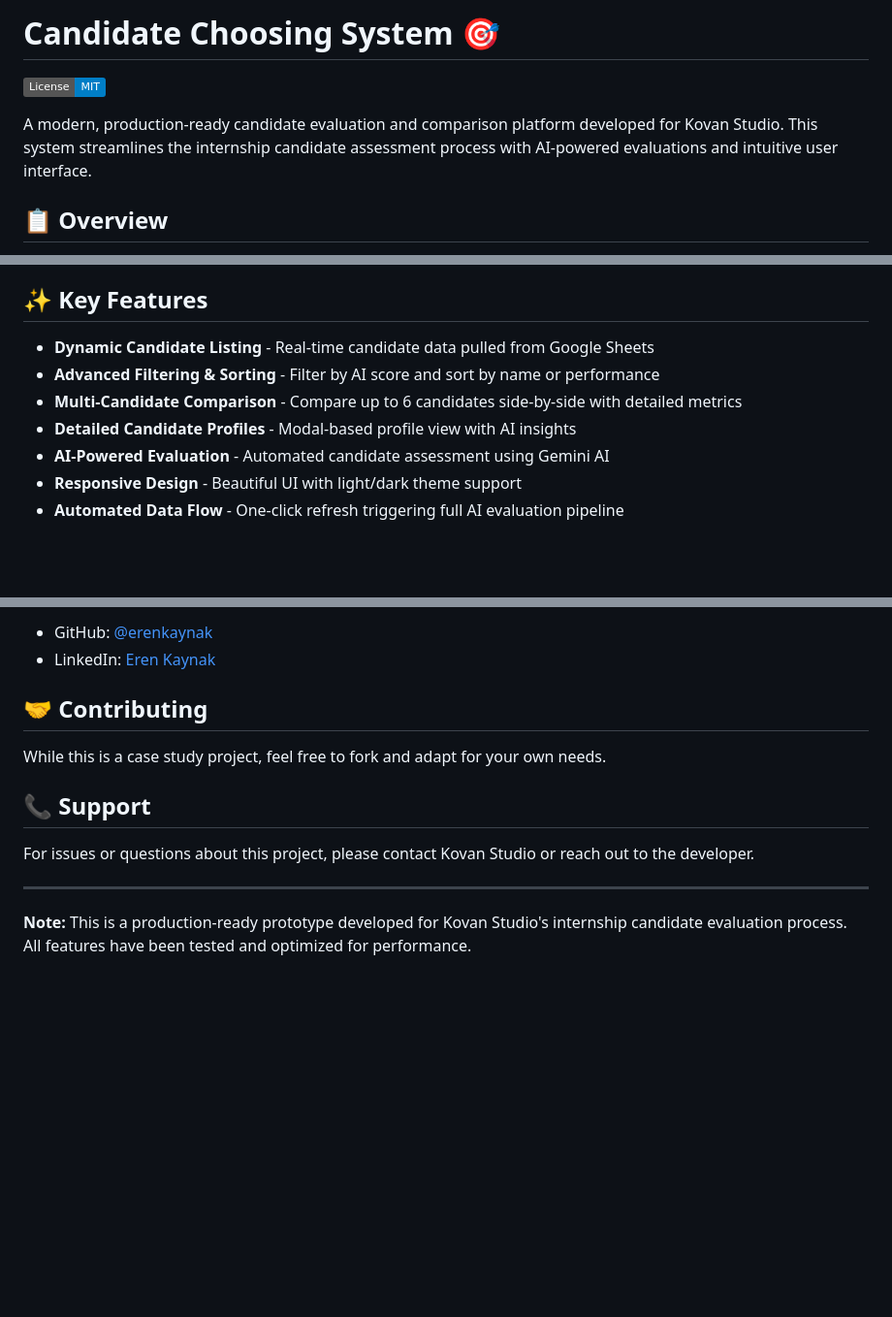
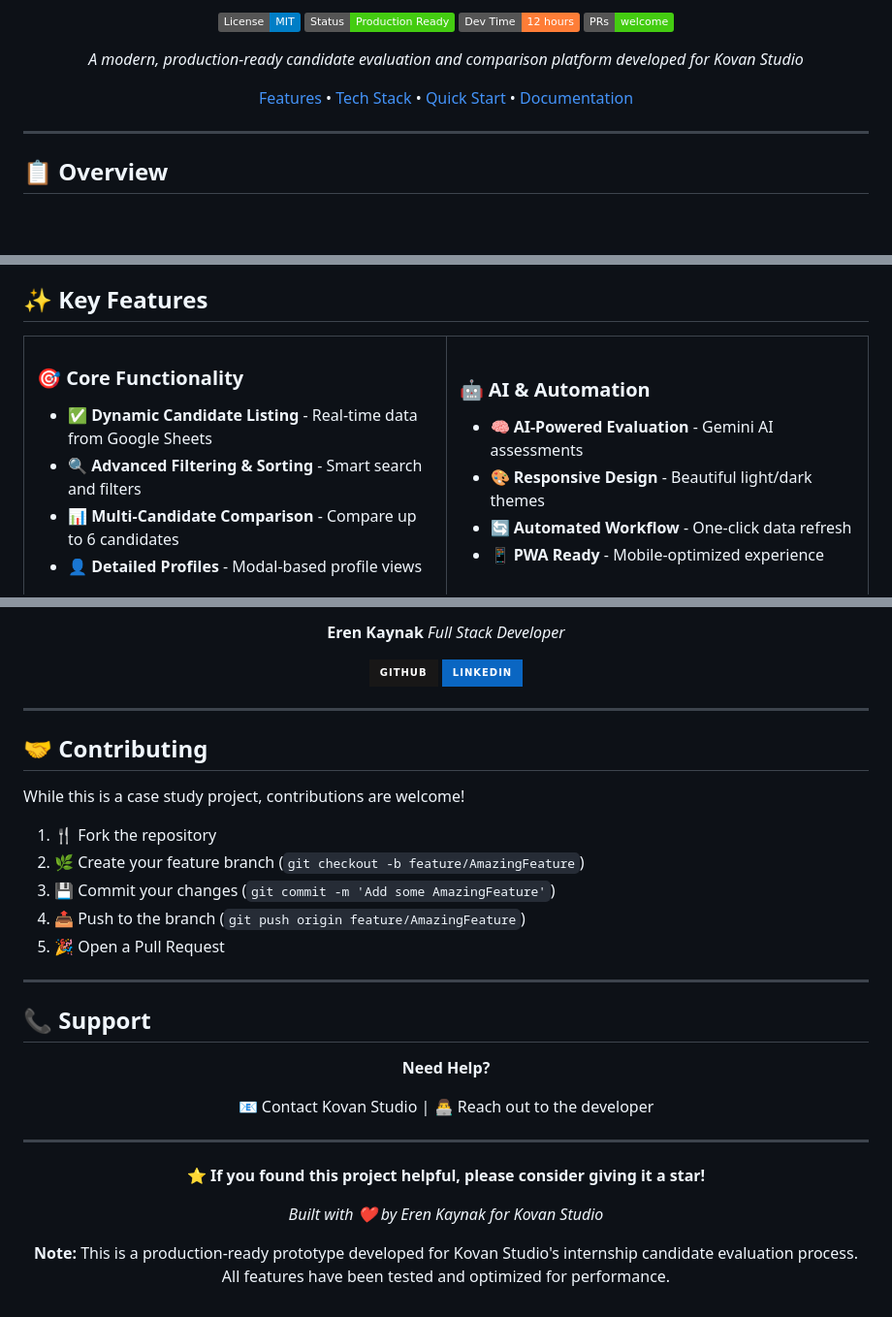
Before and after one commit to ErenKaynak/Candidate-Choosing-System, a Markdown page: README.md, 3 parts joined by grey strips. Shown: that part at 97% size. GitHub-like rendering; badges without logos; blank space fills up the shorter version.

```diff
--- a/README.md
+++ b/README.md
@@ -2,8 +4,16 @@
 
-# Candidate Choosing System 🎯
-[![MIT License](https://img.shields.io/badge/License-MIT-blue.svg)](https://opensource.org/licenses/MIT)
+![License](https://img.shields.io/badge/License-MIT-blue.svg)
+![Status](https://img.shields.io/badge/Status-Production%20Ready-success)
+![Dev Time](https://img.shields.io/badge/Dev%20Time-12%20hours-orange)
+![PRs Welcome](https://img.shields.io/badge/PRs-welcome-brightgreen.svg)
 
-A modern, production-ready candidate evaluation and comparison platform developed for Kovan Studio. This system streamlines the internship candidate assessment process with AI-powered evaluations and intuitive user interface.
+*A modern, production-ready candidate evaluation and comparison platform developed for Kovan Studio*
+
+[Features](#-key-features) • [Tech Stack](#-tech-stack) • [Quick Start](#-quick-start) • [Documentation](#-project-structure)
+
+</div>
+
+---
 
 ## 📋 Overview
 
@@ -13,10 +29,22 @@ The **Candidate Choosing System** is a web-based platform that enables recruiter
 
 ## ✨ Key Features
 
-- **Dynamic Candidate Listing** - Real-time candidate data pulled from Google Sheets
-- **Advanced Filtering & Sorting** - Filter by AI score and sort by name or performance
-- **Multi-Candidate Comparison** - Compare up to 6 candidates side-by-side with detailed metrics
-- **Detailed Candidate Profiles** - Modal-based profile view with AI insights
-- **AI-Powered Evaluation** - Automated candidate assessment using Gemini AI
-- **Responsive Design** - Beautiful UI with light/dark theme support
-- **Automated Data Flow** - One-click refresh triggering full AI evaluation pipeline
+<table>
+<tr>
+<td width="50%">
+
+### 🎯 Core Functionality
+- ✅ **Dynamic Candidate Listing** - Real-time data from Google Sheets
+- 🔍 **Advanced Filtering & Sorting** - Smart search and filters
+- 📊 **Multi-Candidate Comparison** - Compare up to 6 candidates
+- 👤 **Detailed Profiles** - Modal-based profile views
+
+</td>
+<td width="50%">
+
+### 🤖 AI & Automation
+- 🧠 **AI-Powered Evaluation** - Gemini AI assessments
+- 🎨 **Responsive Design** - Beautiful light/dark themes
+- 🔄 **Automated Workflow** - One-click data refresh
+- 📱 **PWA Ready** - Mobile-optimized experience
+
@@ -158,15 +281,42 @@ This project is licensed under the **MIT License** - see the [LICENSE](LICENSE)
 
-- GitHub: [@erenkaynak](https://github.com/erenkaynak)
-- LinkedIn: [Eren Kaynak](https://www.linkedin.com/in/eren-kaynak-92355533b/)
+**Eren Kaynak**
+*Full Stack Developer*
+
+[![GitHub](https://img.shields.io/badge/GitHub-181717?style=for-the-badge&logo=github&logoColor=white)](https://github.com/erenkaynak)
+[![LinkedIn](https://img.shields.io/badge/LinkedIn-0A66C2?style=for-the-badge&logo=linkedin&logoColor=white)](https://www.linkedin.com/in/eren-kaynak-92355533b/)
+
+</div>
+
+---
 
 ## 🤝 Contributing
 
-While this is a case study project, feel free to fork and adapt for your own needs.
+While this is a case study project, contributions are welcome!
+
+1. 🍴 Fork the repository
+2. 🌿 Create your feature branch (`git checkout -b feature/AmazingFeature`)
+3. 💾 Commit your changes (`git commit -m 'Add some AmazingFeature'`)
+4. 📤 Push to the branch (`git push origin feature/AmazingFeature`)
+5. 🎉 Open a Pull Request
+
+---
 
 ## 📞 Support
 
-For issues or questions about this project, please contact Kovan Studio or reach out to the developer.
+<div align="center">
+
+**Need Help?**
+
+📧 Contact Kovan Studio | 👨‍💻 Reach out to the developer
+
+</div>
 
 ---
 
+<div align="center">
+
+**⭐ If you found this project helpful, please consider giving it a star!**
+
+*Built with ❤️ by Eren Kaynak for Kovan Studio*
+
 **Note:** This is a production-ready prototype developed for Kovan Studio's internship candidate evaluation process. All features have been tested and optimized for performance.
```
Also changed, not shown: other parts of README.md (+185 -80 lines).
